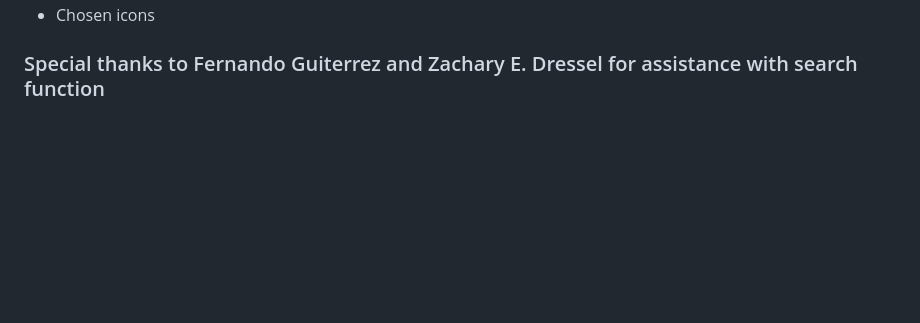
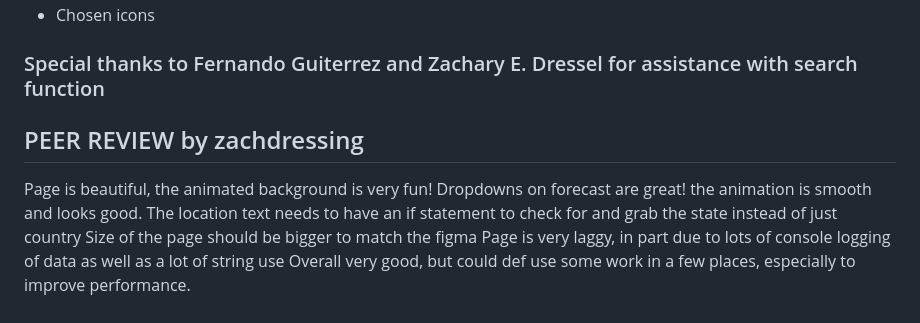
Before and after one commit to LeoJrTheTanooki/WeatherApp, a Markdown page: README.md, the part around the change. GitHub-like rendering; blank space fills up the shorter version.

```diff
--- a/README.md
+++ b/README.md
@@ -143,3 +143,11 @@ https://www.figma.com/file/p1BcHrGsq1wEIrLkMJlSzg/Untitled?type=design&node-id=1
 * Chosen icons
 
 ### Special thanks to Fernando Guiterrez and Zachary E. Dressel for assistance with search function
+
+## PEER REVIEW by zachdressing
+Page is beautiful, the animated background is very fun!
+Dropdowns on forecast are great! the animation is smooth and looks good.
+The location text needs to have an if statement to check for and grab the state instead of just country
+Size of the page should be bigger to match the figma
+Page is very laggy, in part due to lots of console logging of data as well as a lot of string use
+Overall very good, but could def use some work in a few places, especially to improve performance.
```
